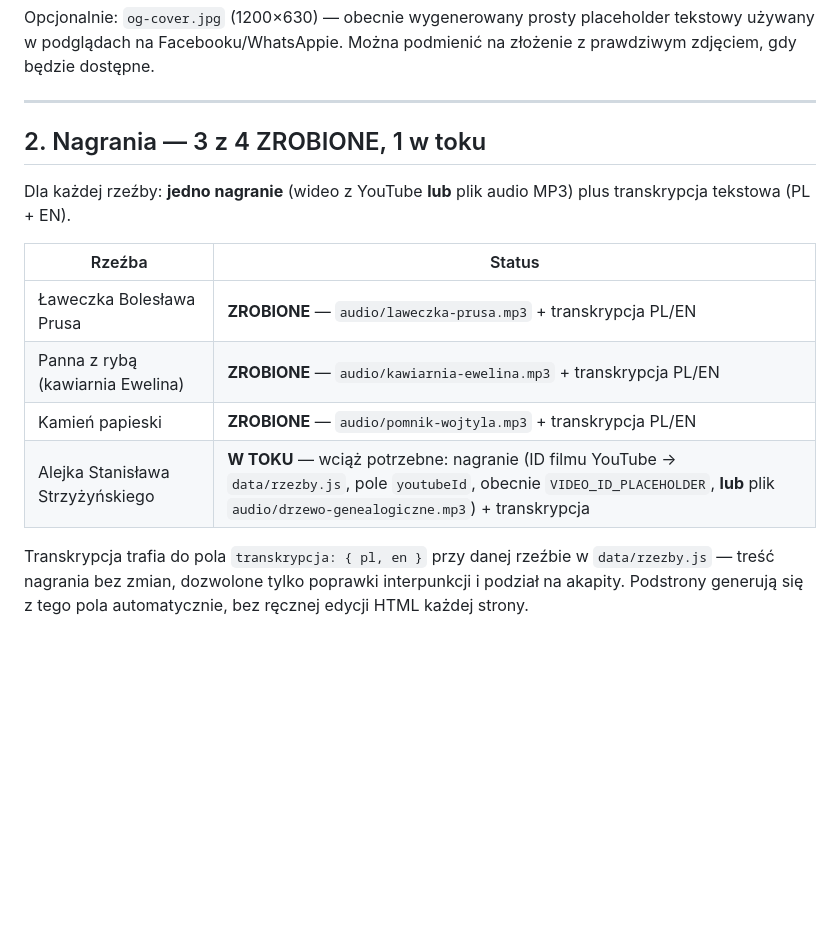
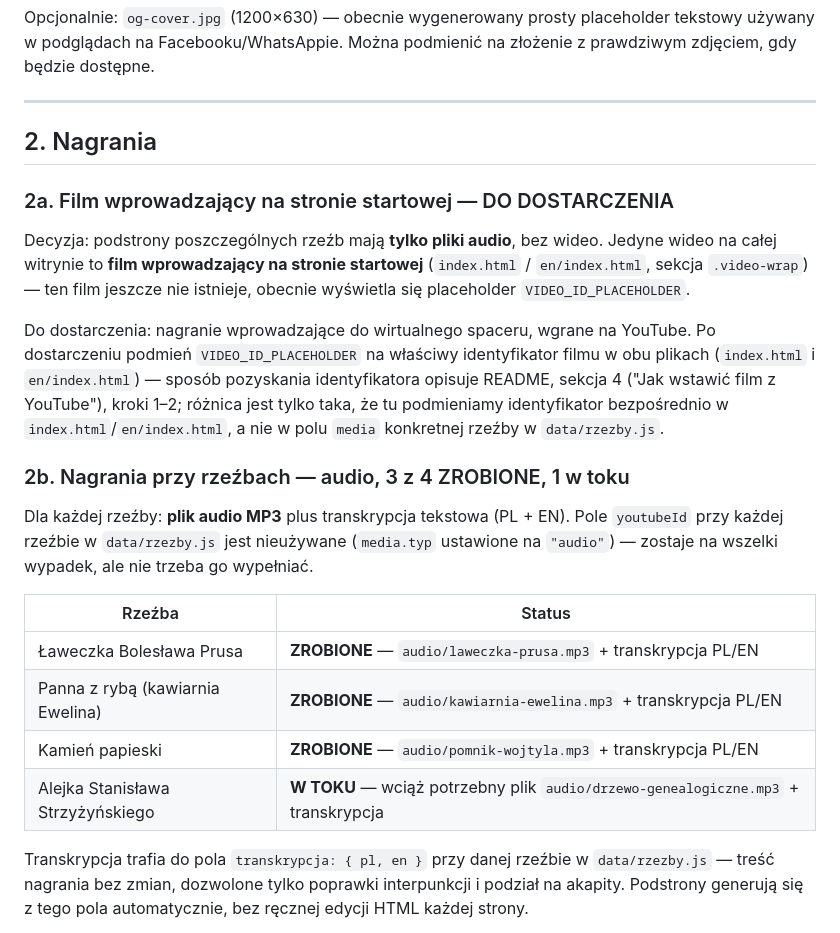
Before and after one commit to jacekszwalek/strzyzynski, a Markdown page: TRESCI-DO-UZUPELNIENIA.md, the part around the change. GitHub-like rendering; blank space fills up the shorter version.

Commit message:
Doprecyzuj: rzeźby tylko audio, film YouTube tylko na stronie startowej (#47)
Właściciel repozytorium potwierdził: podstrony poszczególnych rzeźb mają
mieć wyłącznie pliki audio, bez wideo. Jedynym filmem na całej witrynie
ma być film wprowadzający na stronie startowej (index.html/en/index.html,
sekcja .video-wrap) — ten film jeszcze nie istnieje (VIDEO_ID_PLACEHOLDER).

Zaktualizowano sekcję 2 TRESCI-DO-UZUPELNIENIA.md: rozbita na 2a (film
wprowadzający na stronie startowej — do dostarczenia) i 2b (nagrania audio
przy rzeźbach — bez zmiany statusu, 3 z 4 zrobione). Doprecyzowano, że pole
youtubeId przy każdej rzeźbie w data/rzezby.js jest nieużywane.


Claude-Session: https://claude.ai/code/session_01QaPNKozHiBYhjTZpQA1Ssa

Co-authored-by: Claude <noreply@anthropic.com>

```diff
--- a/TRESCI-DO-UZUPELNIENIA.md
+++ b/TRESCI-DO-UZUPELNIENIA.md
@@ -52,17 +52,37 @@ podmienić na złożenie z prawdziwym zdjęciem, gdy będzie dostępne.
 
 ---
 
-## 2. Nagrania — 3 z 4 ZROBIONE, 1 w toku
+## 2. Nagrania
 
-Dla każdej rzeźby: **jedno nagranie** (wideo z YouTube **lub** plik audio MP3)
-plus transkrypcja tekstowa (PL + EN).
+### 2a. Film wprowadzający na stronie startowej — DO DOSTARCZENIA
+
+Decyzja: podstrony poszczególnych rzeźb mają **tylko pliki audio**, bez
+wideo. Jedyne wideo na całej witrynie to **film wprowadzający na stronie
+startowej** (`index.html` / `en/index.html`, sekcja `.video-wrap`) — ten
+film jeszcze nie istnieje, obecnie wyświetla się placeholder
+`VIDEO_ID_PLACEHOLDER`.
+
+Do dostarczenia: nagranie wprowadzające do wirtualnego spaceru, wgrane na
+YouTube. Po dostarczeniu podmień `VIDEO_ID_PLACEHOLDER` na właściwy
+identyfikator filmu w obu plikach (`index.html` i `en/index.html`) —
+sposób pozyskania identyfikatora opisuje README, sekcja 4 ("Jak wstawić
+film z YouTube"), kroki 1–2; różnica jest tylko taka, że tu podmieniamy
+identyfikator bezpośrednio w `index.html`/`en/index.html`, a nie w polu
+`media` konkretnej rzeźby w `data/rzezby.js`.
+
+### 2b. Nagrania przy rzeźbach — audio, 3 z 4 ZROBIONE, 1 w toku
+
+Dla każdej rzeźby: **plik audio MP3** plus transkrypcja tekstowa (PL + EN).
+Pole `youtubeId` przy każdej rzeźbie w `data/rzezby.js` jest nieużywane
+(`media.typ` ustawione na `"audio"`) — zostaje na wszelki wypadek, ale nie
+trzeba go wypełniać.
 
 | Rzeźba | Status |
 |---|---|
 | Ławeczka Bolesława Prusa | **ZROBIONE** — `audio/laweczka-prusa.mp3` + transkrypcja PL/EN |
 | Panna z rybą (kawiarnia Ewelina) | **ZROBIONE** — `audio/kawiarnia-ewelina.mp3` + transkrypcja PL/EN |
 | Kamień papieski | **ZROBIONE** — `audio/pomnik-wojtyla.mp3` + transkrypcja PL/EN |
-| Alejka Stanisława Strzyżyńskiego | **W TOKU** — wciąż potrzebne: nagranie (ID filmu YouTube → `data/rzezby.js`, pole `youtubeId`, obecnie `VIDEO_ID_PLACEHOLDER`, **lub** plik `audio/drzewo-genealogiczne.mp3`) + transkrypcja |
+| Alejka Stanisława Strzyżyńskiego | **W TOKU** — wciąż potrzebny plik `audio/drzewo-genealogiczne.mp3` + transkrypcja |
 
 Transkrypcja trafia do pola `transkrypcja: { pl, en }` przy danej rzeźbie
 w `data/rzezby.js` — treść nagrania bez zmian, dozwolone tylko poprawki
```
